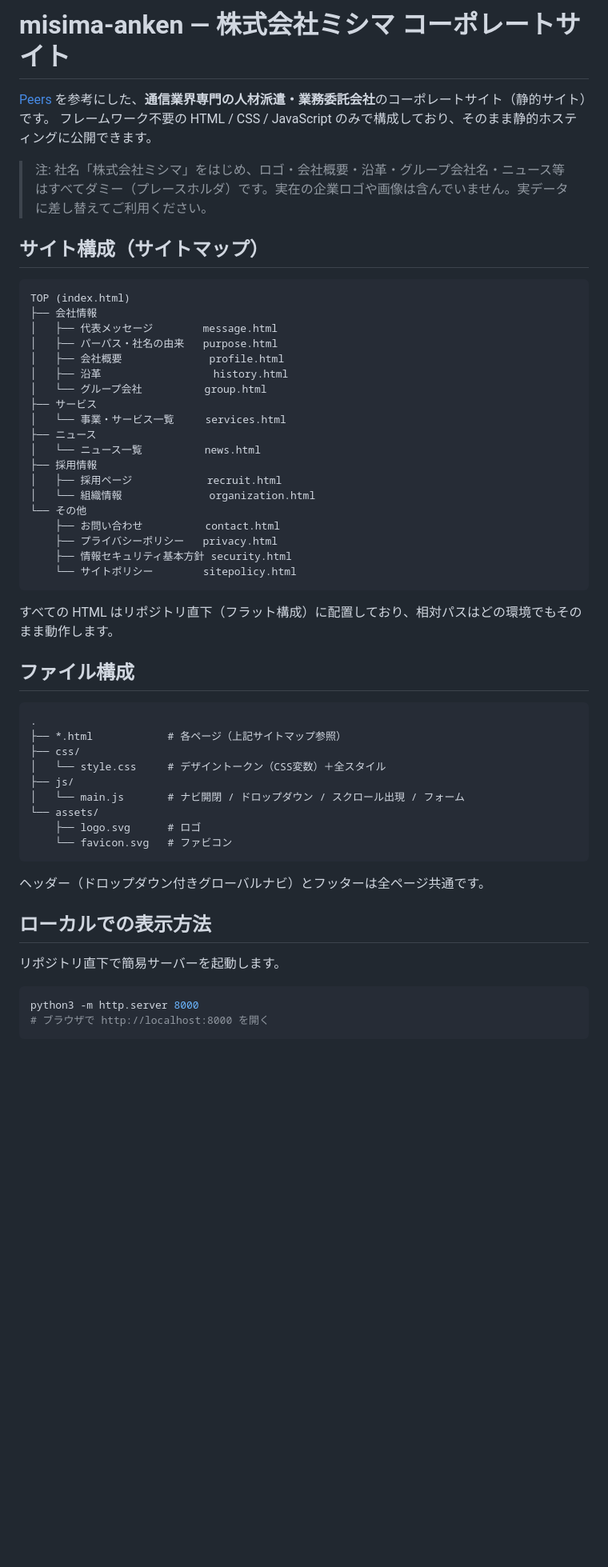
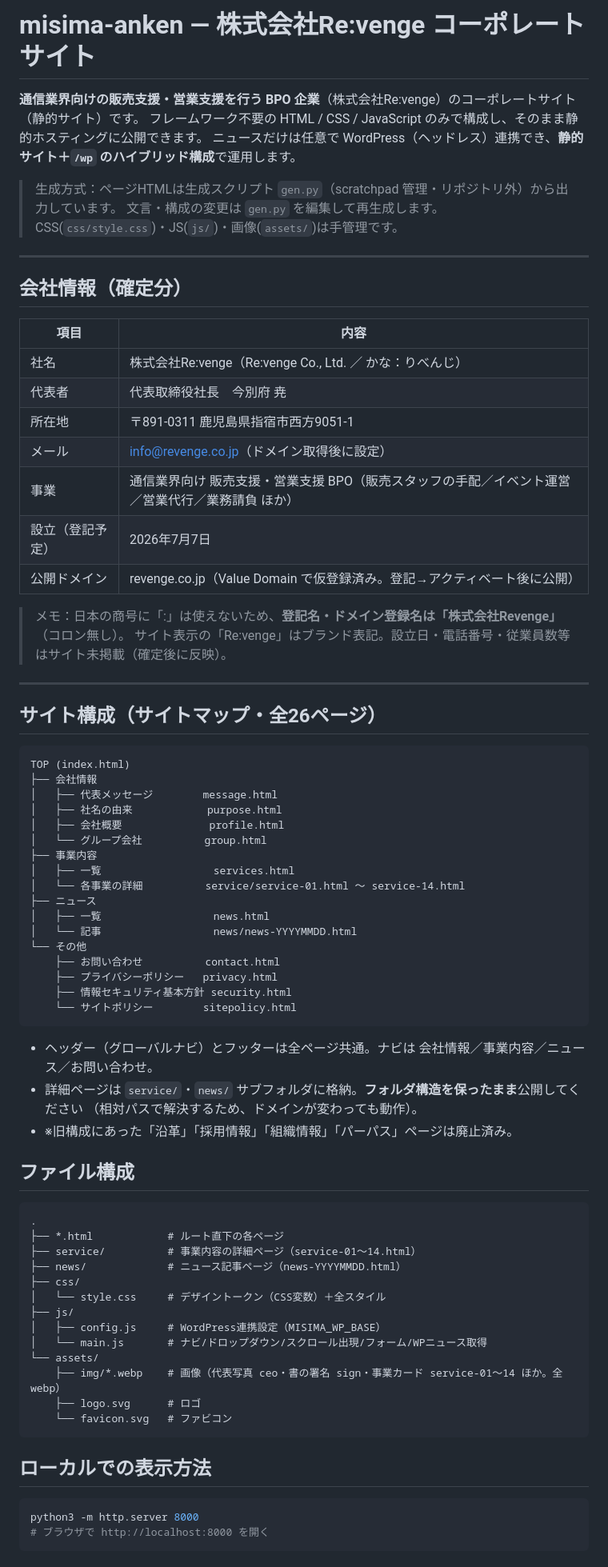
Before and after one commit to capinfo0000/misima-anken, a Markdown page: README.md, the part around one of its changes. Shown at 80% size. Rendered like a GitHub page; blank space fills up the shorter version.

````diff
--- a/README.md
+++ b/README.md
@@ -1,27 +1,45 @@
-# misima-anken — 株式会社ミシマ コーポレートサイト
+# misima-anken — 株式会社Re:venge コーポレートサイト
 
-[Peers](https://peers.jp/) を参考にした、**通信業界専門の人材派遣・業務委託会社**のコーポレートサイト（静的サイト）です。
-フレームワーク不要の HTML / CSS / JavaScript のみで構成しており、そのまま静的ホスティングに公開できます。
+**通信業界向けの販売支援・営業支援を行う BPO 企業**（株式会社Re:venge）のコーポレートサイト（静的サイト）です。
+フレームワーク不要の HTML / CSS / JavaScript のみで構成し、そのまま静的ホスティングに公開できます。
+ニュースだけは任意で WordPress（ヘッドレス）連携でき、**静的サイト＋`/wp` のハイブリッド構成**で運用します。
 
-> 注: 社名「株式会社ミシマ」をはじめ、ロゴ・会社概要・沿革・グループ会社名・ニュース等はすべてダミー（プレースホルダ）です。実在の企業ロゴや画像は含んでいません。実データに差し替えてご利用ください。
+> 生成方式：ページHTMLは生成スクリプト `gen.py`（scratchpad 管理・リポジトリ外）から出力しています。
+> 文言・構成の変更は `gen.py` を編集して再生成します。CSS(`css/style.css`)・JS(`js/`)・画像(`assets/`)は手管理です。
 
-## サイト構成（サイトマップ）
+---
+
+## 会社情報（確定分）
+| 項目 | 内容 |
+|---|---|
+| 社名 | 株式会社Re:venge（Re:venge Co., Ltd. ／ かな：りべんじ） |
+| 代表者 | 代表取締役社長　今別府 尭 |
+| 所在地 | 〒891-0311 鹿児島県指宿市西方9051-1 |
+| メール | info@revenge.co.jp（ドメイン取得後に設定） |
+| 事業 | 通信業界向け 販売支援・営業支援 BPO（販売スタッフの手配／イベント運営／営業代行／業務請負 ほか） |
+| 設立（登記予定） | 2026年7月7日 |
+| 公開ドメイン | revenge.co.jp（Value Domain で仮登録済み。登記→アクティベート後に公開） |
+
+> メモ：日本の商号に「:」は使えないため、**登記名・ドメイン登録名は「株式会社Revenge」**（コロン無し）。
+> サイト表示の「Re:venge」はブランド表記。設立日・電話番号・従業員数等はサイト未掲載（確定後に反映）。
+
+---
+
+## サイト構成（サイトマップ・全26ページ）
 
 ```
 TOP (index.html)
 ├── 会社情報
 │   ├── 代表メッセージ        message.html
-│   ├── パーパス・社名の由来   purpose.html
+│   ├── 社名の由来            purpose.html
 │   ├── 会社概要              profile.html
-│   ├── 沿革                  history.html
 │   └── グループ会社          group.html
-├── サービス
-│   └── 事業・サービス一覧     services.html
+├── 事業内容
+│   ├── 一覧                  services.html
+│   └── 各事業の詳細          service/service-01.html 〜 service-14.html
 ├── ニュース
-│   └── ニュース一覧          news.html
-├── 採用情報
-│   ├── 採用ページ            recruit.html
-│   └── 組織情報              organization.html
+│   ├── 一覧                  news.html
+│   └── 記事                  news/news-YYYYMMDD.html
 └── その他
     ├── お問い合わせ          contact.html
     ├── プライバシーポリシー   privacy.html
@@ -29,27 +47,30 @@ TOP (index.html)
     └── サイトポリシー        sitepolicy.html
 ```
 
-すべての HTML はリポジトリ直下（フラット構成）に配置しており、相対パスはどの環境でもそのまま動作します。
+- ヘッダー（グローバルナビ）とフッターは全ページ共通。ナビは 会社情報／事業内容／ニュース／お問い合わせ。
+- 詳細ページは `service/`・`news/` サブフォルダに格納。**フォルダ構造を保ったまま**公開してください
+  （相対パスで解決するため、ドメインが変わっても動作）。
+- ※旧構成にあった「沿革」「採用情報」「組織情報」「パーパス」ページは廃止済み。
 
 ## ファイル構成
 
 ```
 .
-├── *.html            # 各ページ（上記サイトマップ参照）
+├── *.html            # ルート直下の各ページ
+├── service/          # 事業内容の詳細ページ（service-01〜14.html）
+├── news/             # ニュース記事ページ（news-YYYYMMDD.html）
 ├── css/
 │   └── style.css     # デザイントークン（CSS変数）＋全スタイル
 ├── js/
-│   └── main.js       # ナビ開閉 / ドロップダウン / スクロール出現 / フォーム
+│   ├── config.js     # WordPress連携設定（MISIMA_WP_BASE）
+│   └── main.js       # ナビ/ドロップダウン/スクロール出現/フォーム/WPニュース取得
 └── assets/
+    ├── img/*.webp    # 画像（代表写真 ceo・書の署名 sign・事業カード service-01〜14 ほか。全webp）
     ├── logo.svg      # ロゴ
     └── favicon.svg   # ファビコン
 ```
 
-ヘッダー（ドロップダウン付きグローバルナビ）とフッターは全ページ共通です。
-
 ## ローカルでの表示方法
-
-リポジトリ直下で簡易サーバーを起動します。
 
 ```bash
 python3 -m http.server 8000
````
Also changed, not shown: other parts of README.md (+38 -40 lines).
